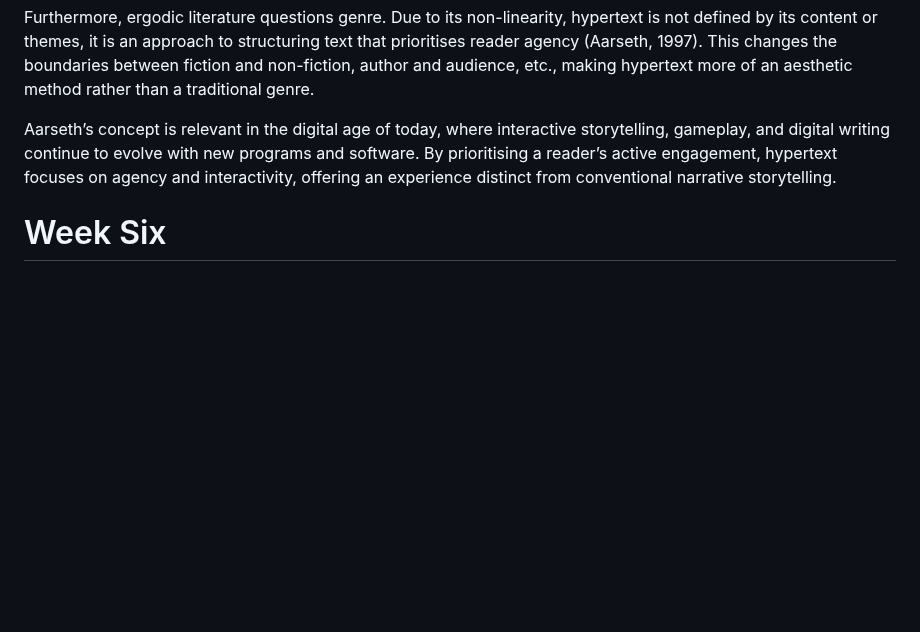
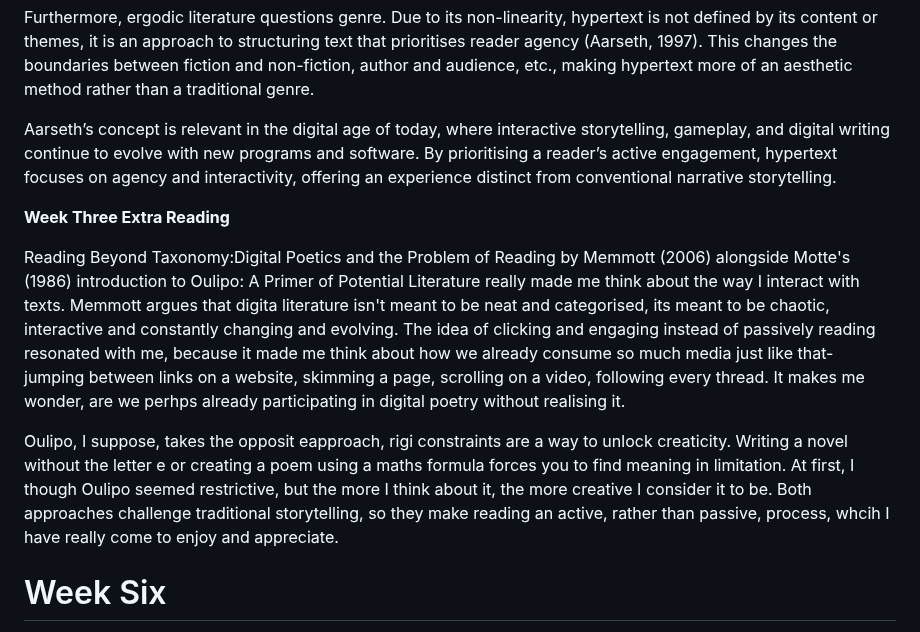
Before and after one commit to mazpod44/Digital-Writing-Folio, a Markdown page: Readings.md, the part around the change. Rendered like a GitHub page; blank space fills up the shorter version.

```diff
--- a/Readings.md
+++ b/Readings.md
@@ -41,6 +41,12 @@ Furthermore, ergodic literature questions genre. Due to its non-linearity, hyper
 
 Aarseth’s concept is relevant in the digital age of today, where interactive storytelling, gameplay, and digital writing continue to evolve with new programs and software. By prioritising a reader’s active engagement, hypertext focuses on agency and interactivity, offering an experience distinct from conventional narrative storytelling.
 
+**Week Three Extra Reading**
+
+Reading Beyond Taxonomy:Digital Poetics and the Problem of Reading by Memmott (2006) alongside Motte's (1986) introduction to Oulipo: A Primer of Potential Literature really made me think about the way I interact with texts. Memmott argues that digita literature isn't meant to be neat and categorised, its meant to be chaotic, interactive and constantly changing and evolving. The idea of clicking and engaging instead of passively reading resonated with me, because it made me think about how we already consume so much media just like that- jumping between links on a website, skimming a page, scrolling on a video, following every thread. It makes me wonder, are we perhps already participating in digital poetry without realising it.
+
+Oulipo, I suppose, takes the opposit eapproach, rigi constraints are a way to unlock creaticity. Writing a novel without the letter e or creating a poem using a maths formula forces you to find meaning in limitation. At first, I though Oulipo seemed restrictive, but the more I think about it, the more creative I consider it to be. Both approaches challenge traditional storytelling, so they make reading an active, rather than passive, process, whcih I have really come to enjoy and appreciate.
+
 # Week Six
 
 **Folio Requirement Reading**
```
